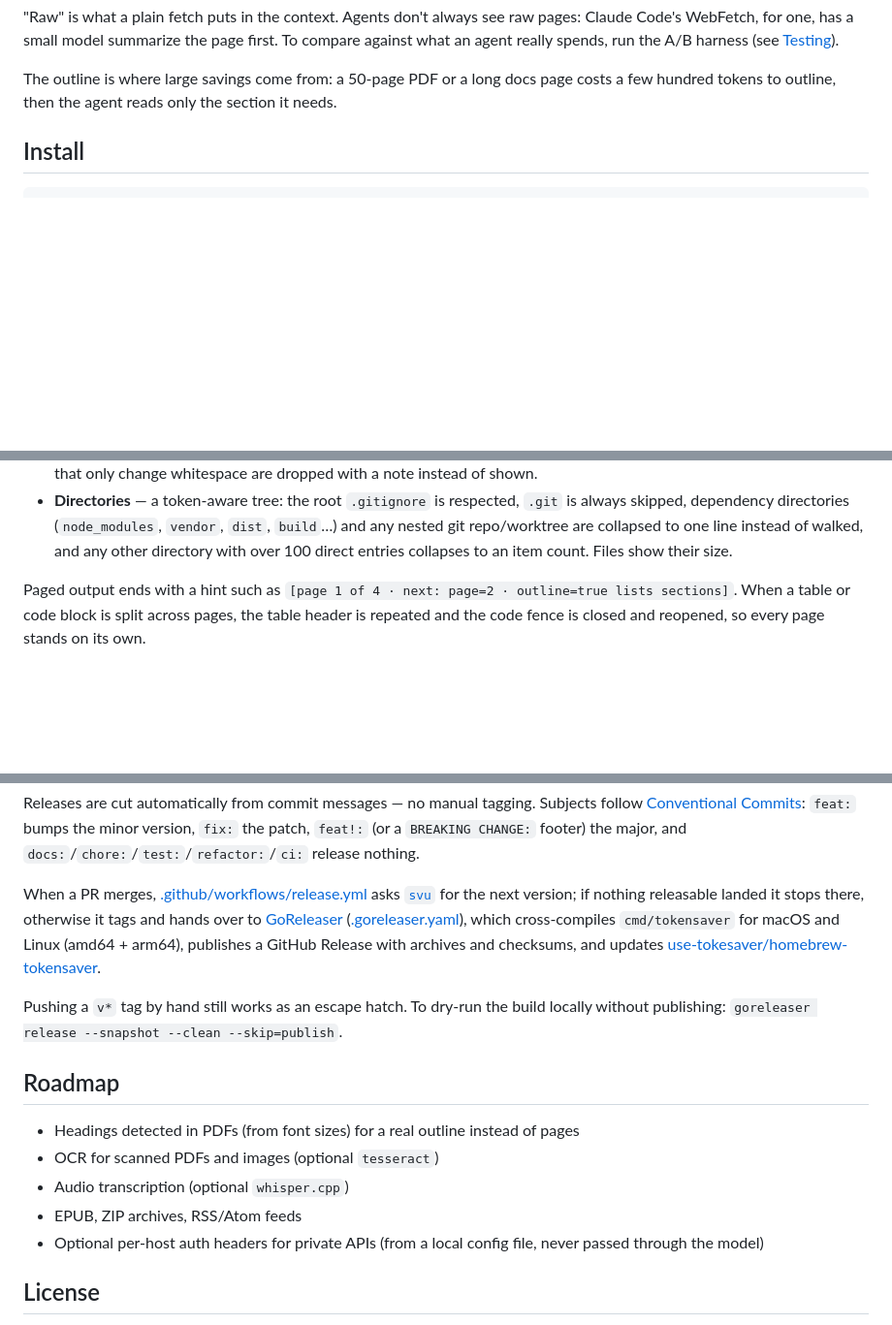
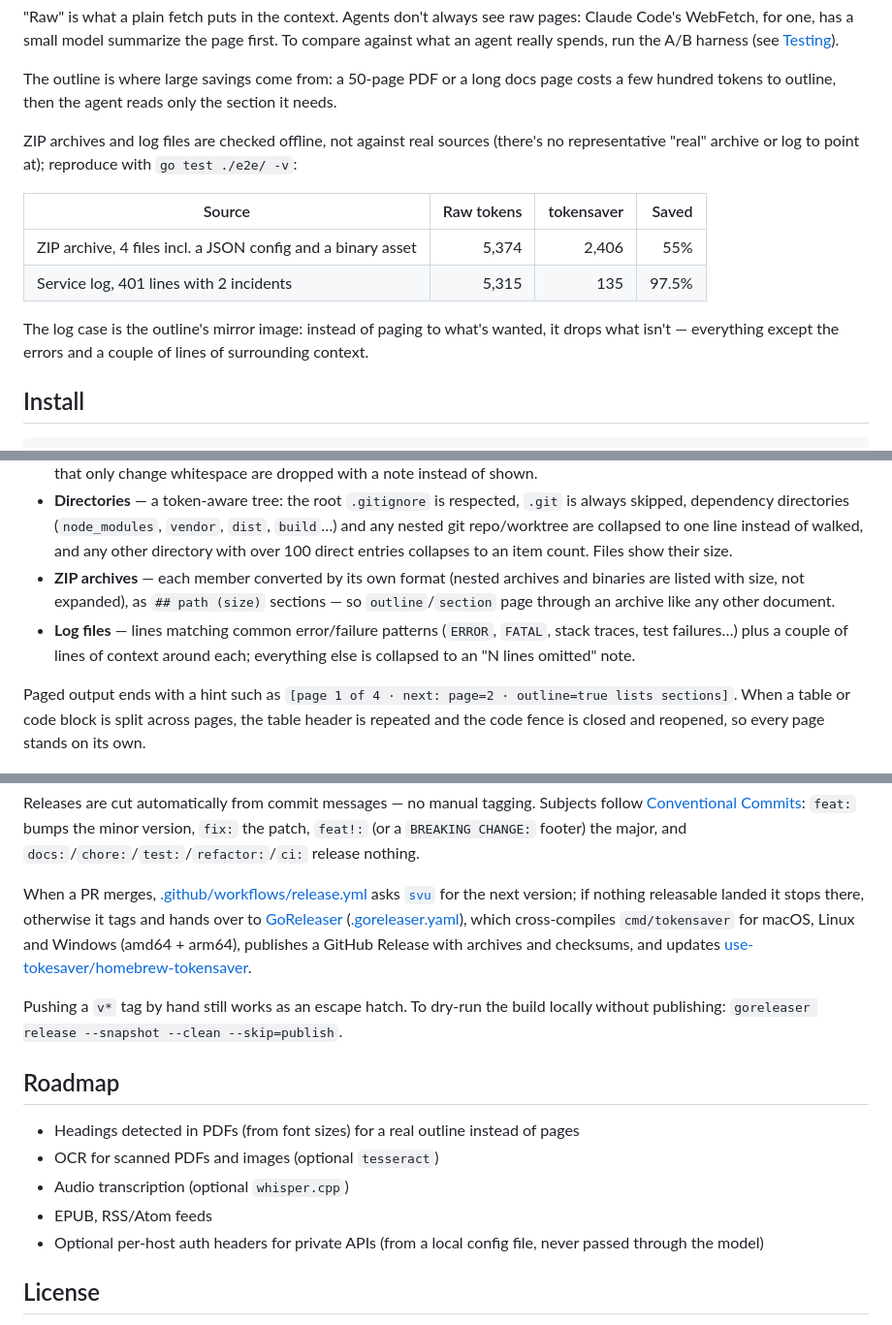
Before and after one commit to use-tokesaver/tokensaver, a Markdown page: README.md, 3 parts joined by grey strips. Shown at 97% size. Drawn GitHub-style; blank space fills up the shorter version.

Commit message:
docs: cover ZIP archives, log files and Windows builds in the README
New in this merge that the README didn't mention yet: ZIP archives and log
files as supported read formats (each with its own behavior bullet), a
savings-table entry for both, and Windows in the release platform list.
Telemetry docs and the Homebrew install line were checked and are already
accurate.

Co-Authored-By: Claude Sonnet 5 <noreply@anthropic.com>

```diff
--- a/README.md
+++ b/README.md
@@ -47,6 +47,19 @@ first. To compare against what an agent really spends, run the A/B harness
 The outline is where large savings come from: a 50-page PDF or a long docs page
 costs a few hundred tokens to outline, then the agent reads only the section it
 needs.
+
+ZIP archives and log files are checked offline, not against real sources (there's
+no representative "real" archive or log to point at); reproduce with
+`go test ./e2e/ -v`:
+
+| Source | Raw tokens | tokensaver | Saved |
+|---|---:|---:|---:|
+| ZIP archive, 4 files incl. a JSON config and a binary asset | 5,374 | 2,406 | 55% |
+| Service log, 401 lines with 2 incidents | 5,315 | 135 | 97.5% |
+
+The log case is the outline's mirror image: instead of paging to what's wanted,
+it drops what isn't — everything except the errors and a couple of lines of
+surrounding context.
 
 ## Install
 
@@ -176,6 +189,12 @@ What it does per format:
   `build`…) and any nested git repo/worktree are collapsed to one line instead of
   walked, and any other directory with over 100 direct entries collapses to an
   item count. Files show their size.
+- **ZIP archives** — each member converted by its own format (nested archives and
+  binaries are listed with size, not expanded), as `## path (size)` sections —
+  so `outline`/`section` page through an archive like any other document.
+- **Log files** — lines matching common error/failure patterns (`ERROR`, `FATAL`,
+  stack traces, test failures…) plus a couple of lines of context around each;
+  everything else is collapsed to an "N lines omitted" note.
 
 Paged output ends with a hint such as `[page 1 of 4 · next: page=2 · outline=true
 lists sections]`. When a table or code block is split across pages, the table
@@ -334,8 +353,8 @@ When a PR merges, [.github/workflows/release.yml](.github/workflows/release.yml)
 [`svu`](https://github.com/caarlos0/svu) for the next version; if nothing releasable
 landed it stops there, otherwise it tags and hands over to
 [GoReleaser](https://goreleaser.com) ([.goreleaser.yaml](.goreleaser.yaml)), which
-cross-compiles `cmd/tokensaver` for macOS and Linux (amd64 + arm64), publishes a GitHub
-Release with archives and checksums, and updates
+cross-compiles `cmd/tokensaver` for macOS, Linux and Windows (amd64 + arm64), publishes
+a GitHub Release with archives and checksums, and updates
 [use-tokesaver/homebrew-tokensaver](https://github.com/use-tokesaver/homebrew-tokensaver).
 
 Pushing a `v*` tag by hand still works as an escape hatch. To dry-run the build locally
@@ -346,7 +365,7 @@ without publishing: `goreleaser release --snapshot --clean --skip=publish`.
 - Headings detected in PDFs (from font sizes) for a real outline instead of pages
 - OCR for scanned PDFs and images (optional `tesseract`)
 - Audio transcription (optional `whisper.cpp`)
-- EPUB, ZIP archives, RSS/Atom feeds
+- EPUB, RSS/Atom feeds
 - Optional per-host auth headers for private APIs (from a local config file, never
   passed through the model)
 
```
Also changed, not shown: other parts of README.md (+2 -2 lines).
